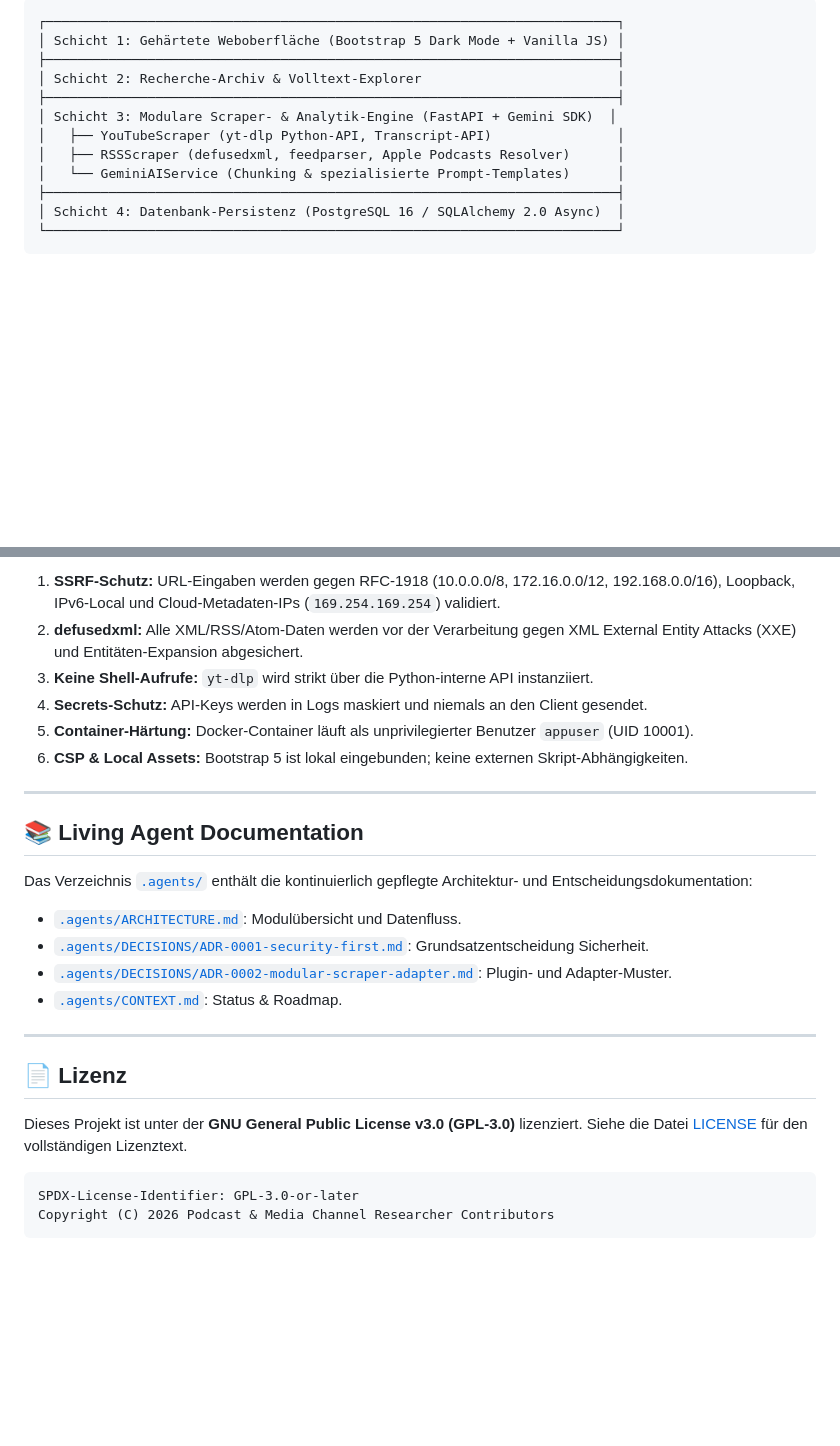
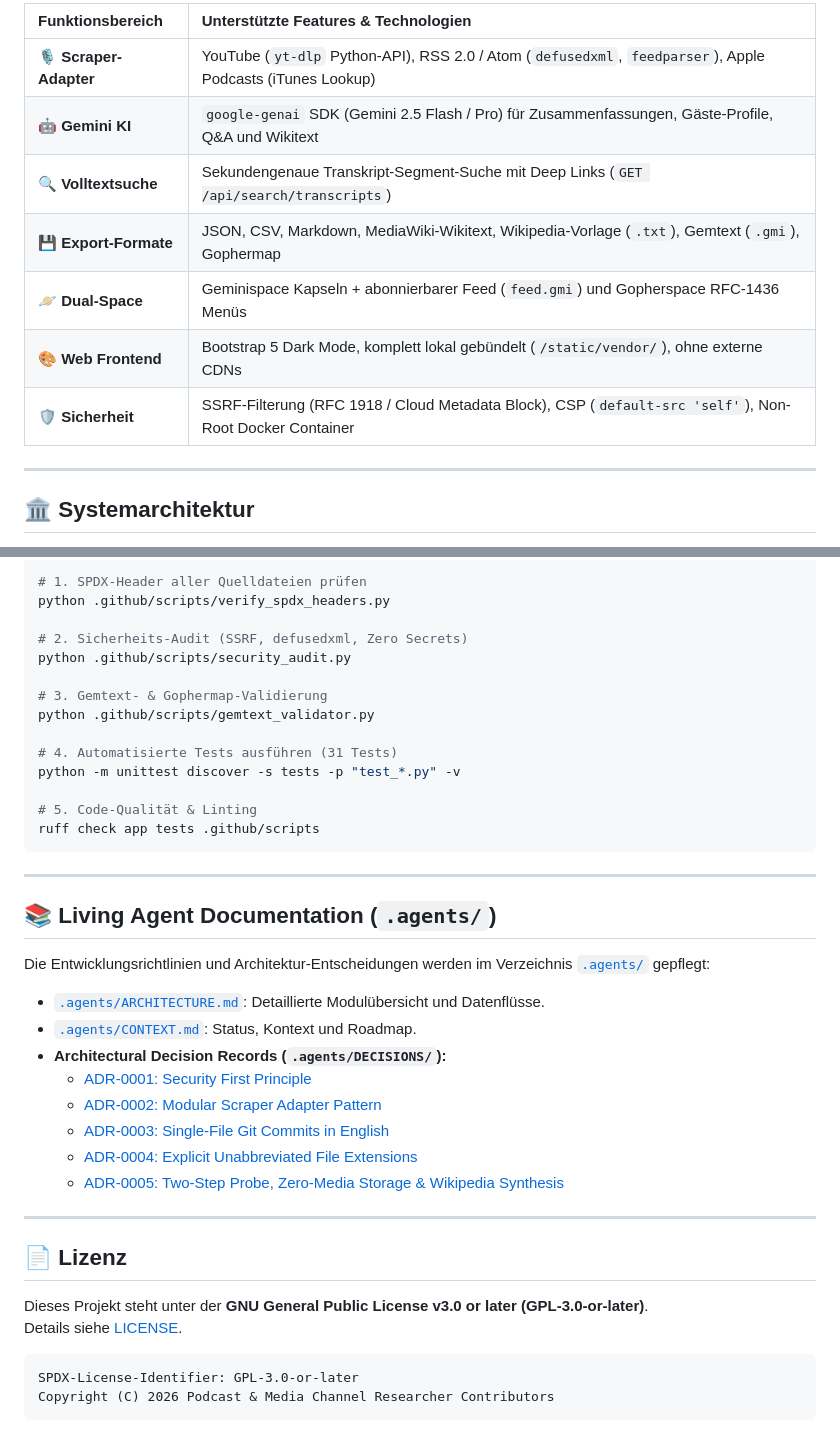
Before and after one commit to Smeeth/podcast-scraper-for-the-geminispace, a Markdown page: README.md, 2 parts joined by grey strips. Rendered like a GitHub page; blank space fills up the shorter version.

````diff
--- a/README.md
+++ b/README.md
@@ -38,14 +62,15 @@ Eine vollständige, modulare und sicherheitsgehärtete Web-Applikation zur autom
 
-```text
-┌─────────────────────────────────────────────────────────────────────────┐
-│ Schicht 1: Gehärtete Weboberfläche (Bootstrap 5 Dark Mode + Vanilla JS) │
-├─────────────────────────────────────────────────────────────────────────┤
-│ Schicht 2: Recherche-Archiv & Volltext-Explorer                         │
-├─────────────────────────────────────────────────────────────────────────┤
-│ Schicht 3: Modulare Scraper- & Analytik-Engine (FastAPI + Gemini SDK)  │
-│   ├── YouTubeScraper (yt-dlp Python-API, Transcript-API)                │
-│   ├── RSSScraper (defusedxml, feedparser, Apple Podcasts Resolver)      │
-│   └── GeminiAIService (Chunking & spezialisierte Prompt-Templates)      │
-├─────────────────────────────────────────────────────────────────────────┤
-│ Schicht 4: Datenbank-Persistenz (PostgreSQL 16 / SQLAlchemy 2.0 Async)  │
-└─────────────────────────────────────────────────────────────────────────┘
+| Funktionsbereich | Unterstützte Features & Technologien |
+| :--- | :--- |
+| **🎙️ Scraper-Adapter** | YouTube (`yt-dlp` Python-API), RSS 2.0 / Atom (`defusedxml`, `feedparser`), Apple Podcasts (iTunes Lookup) |
+| **🤖 Gemini KI** | `google-genai` SDK (Gemini 2.5 Flash / Pro) für Zusammenfassungen, Gäste-Profile, Q&A und Wikitext |
+| **🔍 Volltextsuche** | Sekundengenaue Transkript-Segment-Suche mit Deep Links (`GET /api/search/transcripts`) |
+| **💾 Export-Formate** | JSON, CSV, Markdown, MediaWiki-Wikitext, Wikipedia-Vorlage (`.txt`), Gemtext (`.gmi`), Gophermap |
+| **🪐 Dual-Space** | Geminispace Kapseln + abonnierbarer Feed (`feed.gmi`) und Gopherspace RFC-1436 Menüs |
+| **🎨 Web Frontend** | Bootstrap 5 Dark Mode, komplett lokal gebündelt (`/static/vendor/`), ohne externe CDNs |
+| **🛡️ Sicherheit** | SSRF-Filterung (RFC 1918 / Cloud Metadata Block), CSP (`default-src 'self'`), Non-Root Docker Container |
+
+---
+
+## 🏛️ Systemarchitektur
+
@@ -132,26 +200,42 @@ Jede Komponente folgt dem Leitprinzip **`Security > Performance > Usability`**:
 
-1. **SSRF-Schutz:** URL-Eingaben werden gegen RFC-1918 (10.0.0.0/8, 172.16.0.0/12, 192.168.0.0/16), Loopback, IPv6-Local und Cloud-Metadaten-IPs (`169.254.169.254`) validiert.
-2. **defusedxml:** Alle XML/RSS/Atom-Daten werden vor der Verarbeitung gegen XML External Entity Attacks (XXE) und Entitäten-Expansion abgesichert.
-3. **Keine Shell-Aufrufe:** `yt-dlp` wird strikt über die Python-interne API instanziiert.
-4. **Secrets-Schutz:** API-Keys werden in Logs maskiert und niemals an den Client gesendet.
-5. **Container-Härtung:** Docker-Container läuft als unprivilegierter Benutzer `appuser` (UID 10001).
-6. **CSP & Local Assets:** Bootstrap 5 ist lokal eingebunden; keine externen Skript-Abhängigkeiten.
+```bash
+# 1. SPDX-Header aller Quelldateien prüfen
+python .github/scripts/verify_spdx_headers.py
+
+# 2. Sicherheits-Audit (SSRF, defusedxml, Zero Secrets)
+python .github/scripts/security_audit.py
+
+# 3. Gemtext- & Gophermap-Validierung
+python .github/scripts/gemtext_validator.py
+
+# 4. Automatisierte Tests ausführen (31 Tests)
+python -m unittest discover -s tests -p "test_*.py" -v
+
+# 5. Code-Qualität & Linting
+ruff check app tests .github/scripts
+```
 
 ---
 
-## 📚 Living Agent Documentation
+## 📚 Living Agent Documentation (`.agents/`)
 
-Das Verzeichnis [`.agents/`](.agents/) enthält die kontinuierlich gepflegte Architektur- und Entscheidungsdokumentation:
-- [`.agents/ARCHITECTURE.md`](.agents/ARCHITECTURE.md): Modulübersicht und Datenfluss.
-- [`.agents/DECISIONS/ADR-0001-security-first.md`](.agents/DECISIONS/ADR-0001-security-first.md): Grundsatzentscheidung Sicherheit.
-- [`.agents/DECISIONS/ADR-0002-modular-scraper-adapter.md`](.agents/DECISIONS/ADR-0002-modular-scraper-adapter.md): Plugin- und Adapter-Muster.
-- [`.agents/CONTEXT.md`](.agents/CONTEXT.md): Status & Roadmap.
+Die Entwicklungsrichtlinien und Architektur-Entscheidungen werden im Verzeichnis [`.agents/`](.agents/) gepflegt:
+
+- [`.agents/ARCHITECTURE.md`](.agents/ARCHITECTURE.md): Detaillierte Modulübersicht und Datenflüsse.
+- [`.agents/CONTEXT.md`](.agents/CONTEXT.md): Status, Kontext und Roadmap.
+- **Architectural Decision Records (`.agents/DECISIONS/`):**
+  - [ADR-0001: Security First Principle](.agents/DECISIONS/ADR-0001-security-first.md)
+  - [ADR-0002: Modular Scraper Adapter Pattern](.agents/DECISIONS/ADR-0002-modular-scraper-adapter.md)
+  - [ADR-0003: Single-File Git Commits in English](.agents/DECISIONS/ADR-0003-single-file-commits.md)
+  - [ADR-0004: Explicit Unabbreviated File Extensions](.agents/DECISIONS/ADR-0004-unabbreviated-file-extensions.md)
+  - [ADR-0005: Two-Step Probe, Zero-Media Storage & Wikipedia Synthesis](.agents/DECISIONS/ADR-0005-two-step-probe-and-wikipedia-synthesis.md)
 
 ---
 
 ## 📄 Lizenz
 
-Dieses Projekt ist unter der **GNU General Public License v3.0 (GPL-3.0)** lizenziert. Siehe die Datei [LICENSE](LICENSE) für den vollständigen Lizenztext.
+Dieses Projekt steht unter der **GNU General Public License v3.0 or later (GPL-3.0-or-later)**.
+Details siehe [LICENSE](LICENSE).
 
 ```text
 SPDX-License-Identifier: GPL-3.0-or-later
````
Also changed, not shown: other parts of README.md (+126 -59 lines).
